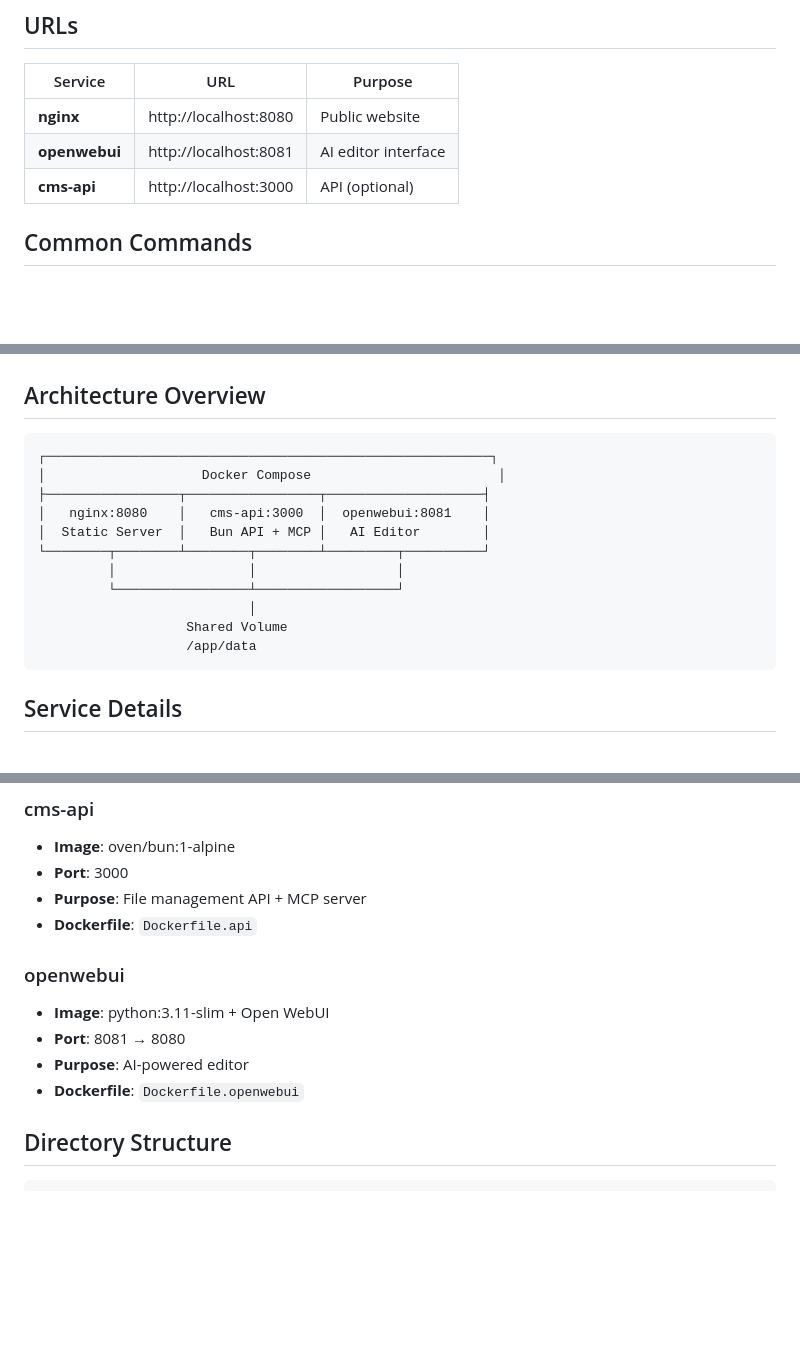
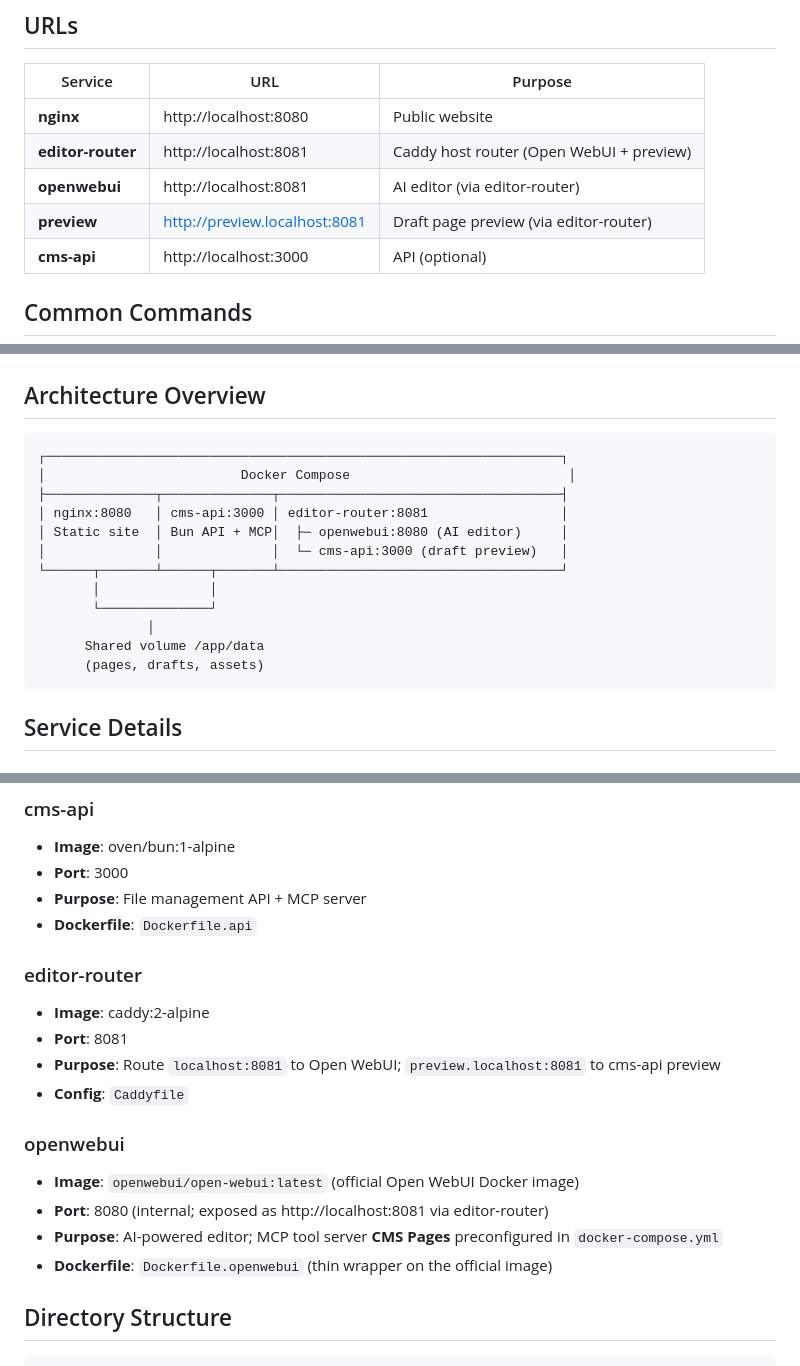
Before and after one commit to mauricewipf/capuz, a Markdown page: QUICKSTART.md, 3 parts joined by grey strips. GitHub-like rendering; blank space fills up the shorter version.

Commit message:
Update QUICKSTART.md for official Open WebUI image and editor-router.
Co-authored-by: Cursor <cursoragent@cursor.com>

````diff
--- a/QUICKSTART.md
+++ b/QUICKSTART.md
@@ -23,7 +23,9 @@ open http://localhost:8081    # AI Editor
 | Service | URL | Purpose |
 |---------|-----|---------|
 | **nginx** | http://localhost:8080 | Public website |
-| **openwebui** | http://localhost:8081 | AI editor interface |
+| **editor-router** | http://localhost:8081 | Caddy host router (Open WebUI + preview) |
+| **openwebui** | http://localhost:8081 | AI editor (via editor-router) |
+| **preview** | http://preview.localhost:8081 | Draft page preview (via editor-router) |
 | **cms-api** | http://localhost:3000 | API (optional) |
 
 ## Common Commands
@@ -95,17 +97,18 @@ curl -H "Authorization: Bearer dev-local-key" \
 ## Architecture Overview
 
 ```
-┌─────────────────────────────────────────────────────────┐
-│                    Docker Compose                        │
-├─────────────────┬─────────────────┬────────────────────┤
-│   nginx:8080    │   cms-api:3000  │  openwebui:8081    │
-│  Static Server  │   Bun API + MCP │   AI Editor        │
-└────────┬────────┴────────┬────────┴─────────┬──────────┘
-         │                 │                  │
-         └─────────────────┴──────────────────┘
-                           │
-                   Shared Volume
-                   /app/data
+┌──────────────────────────────────────────────────────────────────┐
+│                         Docker Compose                            │
+├──────────────┬──────────────┬────────────────────────────────────┤
+│ nginx:8080   │ cms-api:3000 │ editor-router:8081                 │
+│ Static site  │ Bun API + MCP│  ├─ openwebui:8080 (AI editor)     │
+│              │              │  └─ cms-api:3000 (draft preview)   │
+└──────┬───────┴──────┬───────┴────────────────────────────────────┘
+       │              │
+       └──────────────┘
+              │
+      Shared volume /app/data
+      (pages, drafts, assets)
 ```
 
 ## Service Details
@@ -122,11 +125,17 @@ curl -H "Authorization: Bearer dev-local-key" \
 - **Purpose**: File management API + MCP server
 - **Dockerfile**: `Dockerfile.api`
 
+### editor-router
+- **Image**: caddy:2-alpine
+- **Port**: 8081
+- **Purpose**: Route `localhost:8081` to Open WebUI; `preview.localhost:8081` to cms-api preview
+- **Config**: `Caddyfile`
+
 ### openwebui
-- **Image**: python:3.11-slim + Open WebUI
-- **Port**: 8081 → 8080
-- **Purpose**: AI-powered editor
-- **Dockerfile**: `Dockerfile.openwebui`
+- **Image**: `openwebui/open-webui:latest` (official Open WebUI Docker image)
+- **Port**: 8080 (internal; exposed as http://localhost:8081 via editor-router)
+- **Purpose**: AI-powered editor; MCP tool server **CMS Pages** preconfigured in `docker-compose.yml`
+- **Dockerfile**: `Dockerfile.openwebui` (thin wrapper on the official image)
 
 ## Directory Structure
 
````
Also changed, not shown: other parts of QUICKSTART.md (+2 -1 lines).
